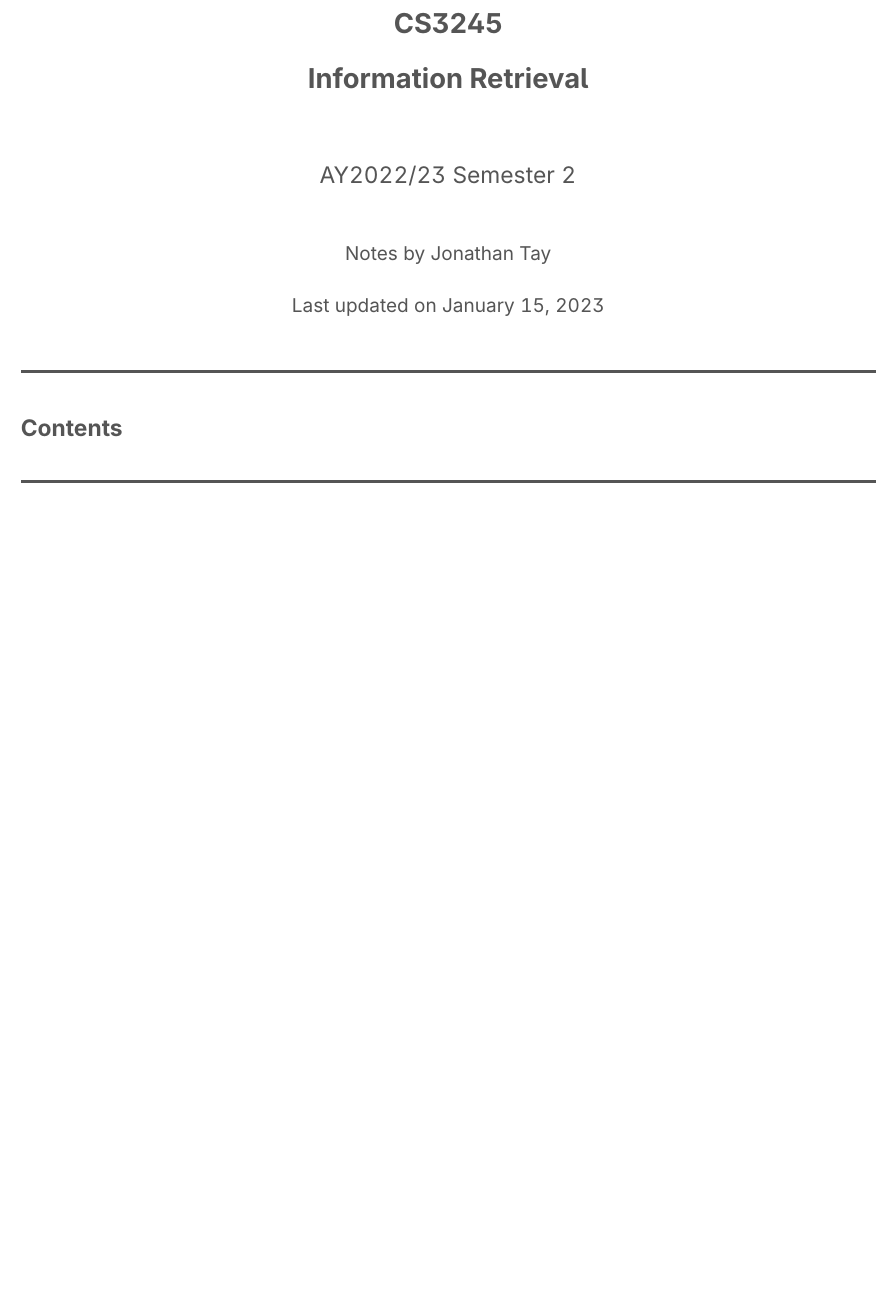
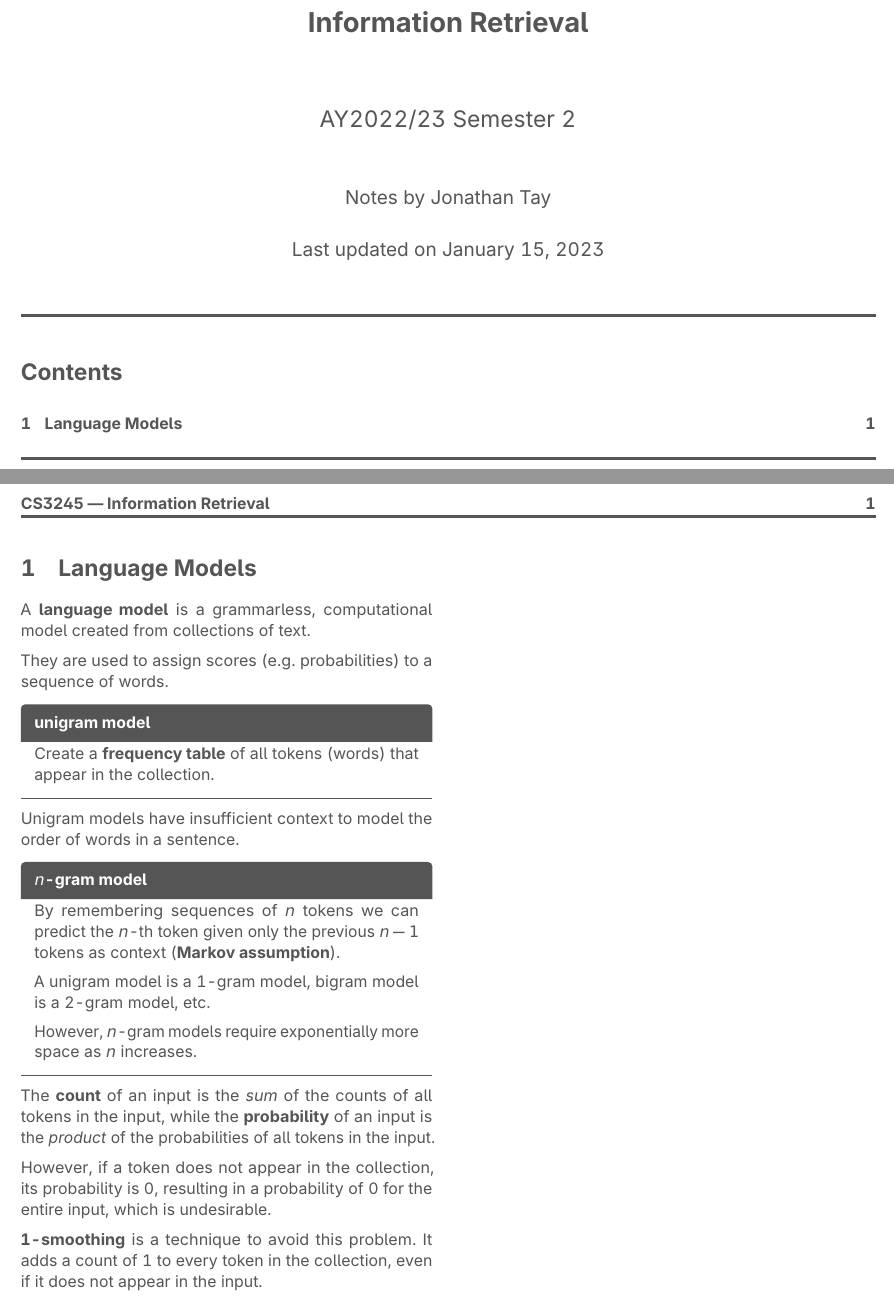
Before and after one commit to jontmy/cs3245, a LaTeX document (src/cs3245.tex, which reads src/language-models.tex): part of the page before the commit and two parts of pages 1 and 2 of 2 after it, the two joined at a grey line, cut at the place of the change, the shorter picture padded with empty space. Compiled offline with pdfLaTeX.

Commit message:
feat: add week 1 notes

```diff
--- a/src/cs3245.tex
+++ b/src/cs3245.tex
@@ -167,5 +167,6 @@
 \newpage
 \pagenumbering{arabic} % re-add page numbering
 \begin{multicols*}{2}
+    \input{language-models.tex}
 \end{multicols*}
 \end{document}
--- /dev/null
+++ b/src/language-models.tex
@@ -0,0 +1,26 @@
+\section{Language Models}
+
+A \textbf{language model} is a grammarless, computational model created from collections of text.
+
+They are used to assign scores (e.g. probabilities) to a sequence of words.
+
+\begin{defn}{unigram model}
+    Create a \textbf{frequency table} of all tokens (words) that appear in the collection.
+\end{defn}
+
+Unigram models have insufficient context to model the order of words in a sentence.
+
+\begin{defn}{$n$-gram model}
+    By remembering sequences of $n$ tokens we can predict the $n$-th token given only the previous $n - 1$ tokens as context (\textbf{Markov assumption}).
+
+    A unigram model is a 1-gram model, bigram model is a 2-gram model, etc.
+
+    However, $n$-gram models require exponentially more space as $n$ increases.
+\end{defn}
+
+The \textbf{count} of an input is the \textit{sum} of the counts of all tokens in the input, while the \textbf{probability} of an input is the \textit{product} of the probabilities of all tokens in the input.
+
+However, if a token does not appear in the collection, its probability is 0,
+resulting in a probability of 0 for the entire input, which is undesirable.
+
+\textbf{1-smoothing} is a technique to avoid this problem. It adds a count of 1 to every token in the collection, even if it does not appear in the input.
```
Also changed, not shown: src/cs3245.pdf.
